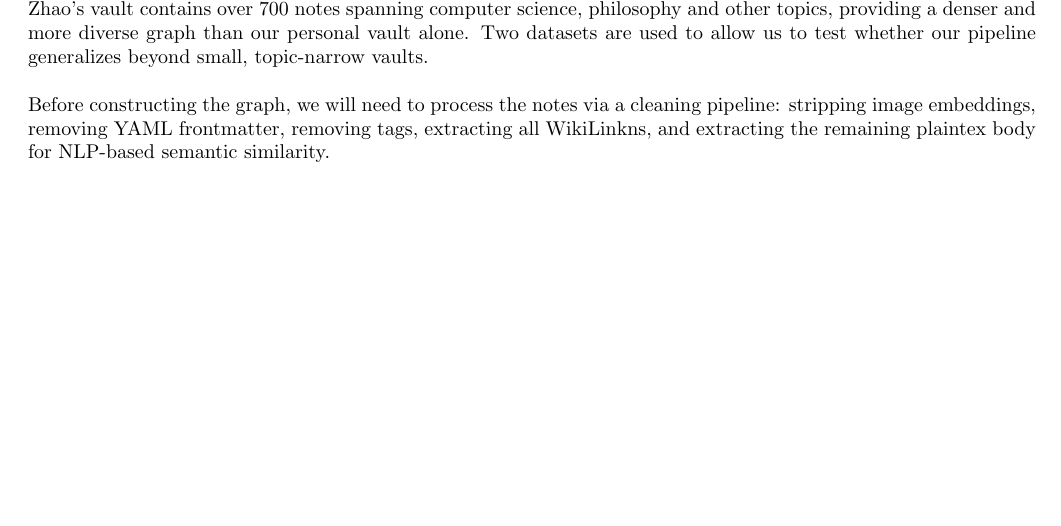
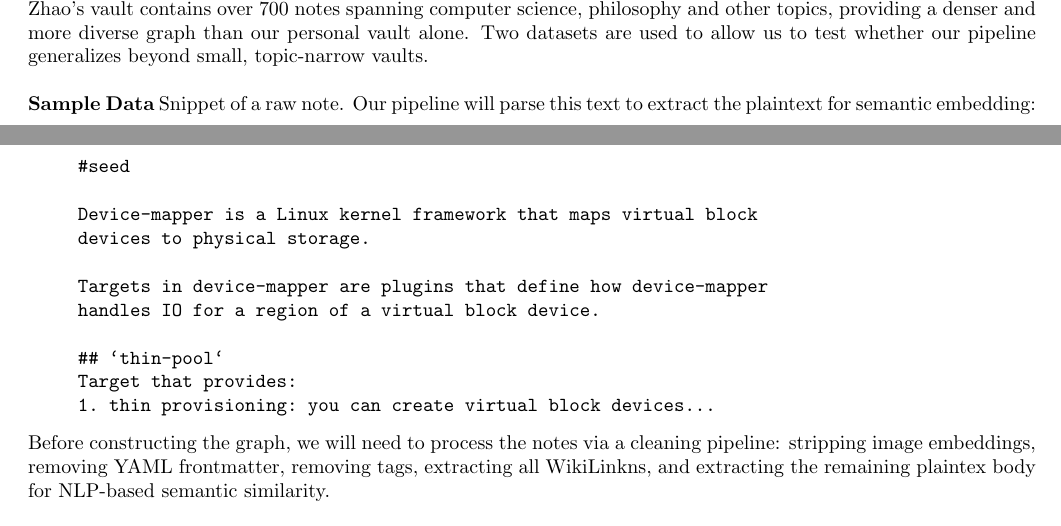
Before and after one commit to joshuaspiral/minks, a LaTeX document (proposal/proposal.tex): part of page 1 of 4 before the commit and two parts of pages 1 and 2 of 4 after it, the two joined at a grey line, cut so that both start at the same text, the shorter picture padded with empty space. Compiled offline with pdfLaTeX.

Commit message:
Review, clarity edits, and datasample

```diff
--- a/proposal/proposal.tex
+++ b/proposal/proposal.tex
@@ -36,6 +36,26 @@ We will model an Obsidian vault as an undirected graph, $G = (V, E)$, where each
 
 \noindent We will use two datasets for our evaluation. The first is one of our group members' personal Obsidian vaults, used mainly in notetaking for course notes. The second is the open source \textit{digital garden} of Jacky Zhao (\url{jzhao.xyz}). Zhao's vault contains over 700 notes spanning computer science, philosophy and other topics, providing a denser and more diverse graph than our personal vault alone. Two datasets are used to allow us to test whether our pipeline generalizes beyond small, topic-narrow vaults.\\
 
+\noindent \textbf{Sample Data} Snippet of a raw note. Our pipeline will parse this text to extract the plaintext for semantic embedding:
+\begin{quote}
+\begin{verbatim}
+# Device mapper
+
+#seed
+
+Device-mapper is a Linux kernel framework that maps virtual block
+devices to physical storage.
+
+Targets in device-mapper are plugins that define how device-mapper
+handles IO for a region of a virtual block device.
+
+## `thin-pool`
+Target that provides:
+1. thin provisioning: you can create virtual block devices...
+\end{verbatim}
+\end{quote}
+
+
 \noindent Before constructing the graph, we will need to process the notes via a cleaning pipeline: stripping image embeddings, removing YAML frontmatter, removing tags, extracting all WikiLinkns, and extracting the remaining plaintex body for NLP-based semantic similarity.
 
 \subsection*{Computations}
```
Also changed, not shown: proposal/proposal.tex (20 more changed lines).
